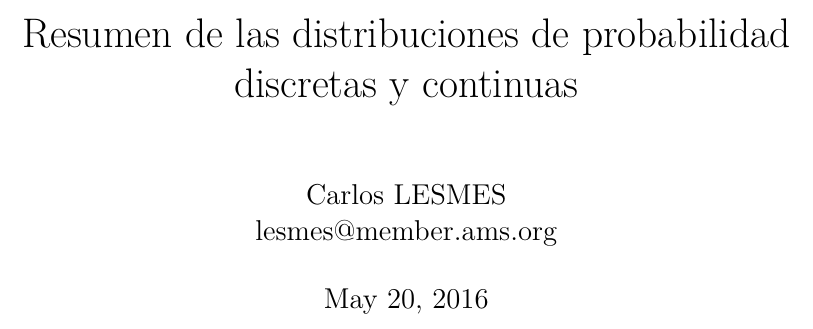
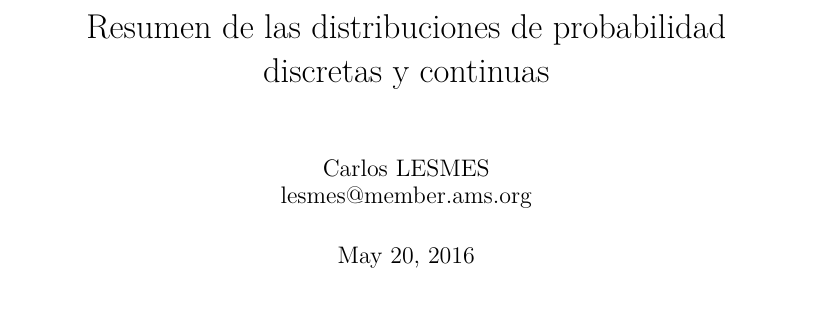
Before and after one commit to carloslesmes/Valkyria, a LaTeX document (distr.tex): part of page 1 of 5, cut so that both start at the same text, the shorter picture padded with empty space. Compiled offline with XeLaTeX.

Commit message:
Update distr.tex

```diff
--- a/distr.tex
+++ b/distr.tex
@@ -1,7 +1,7 @@
 % In your .tex file
 % !TEX program = xelatex
 
-\documentclass[12pt]{report}
+\documentclass[11pt]{report}
 \usepackage[utf8]{inputenc}
 %\usepackage[spanish,activeacute]{babel}
 \usepackage{amsmath}
```
